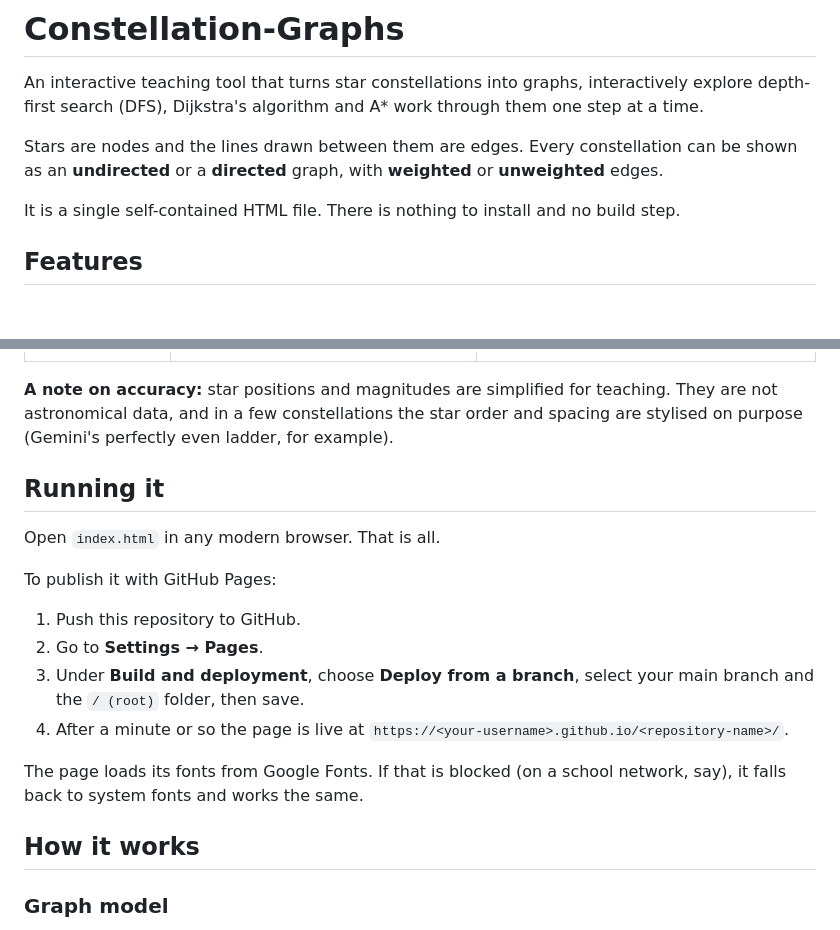
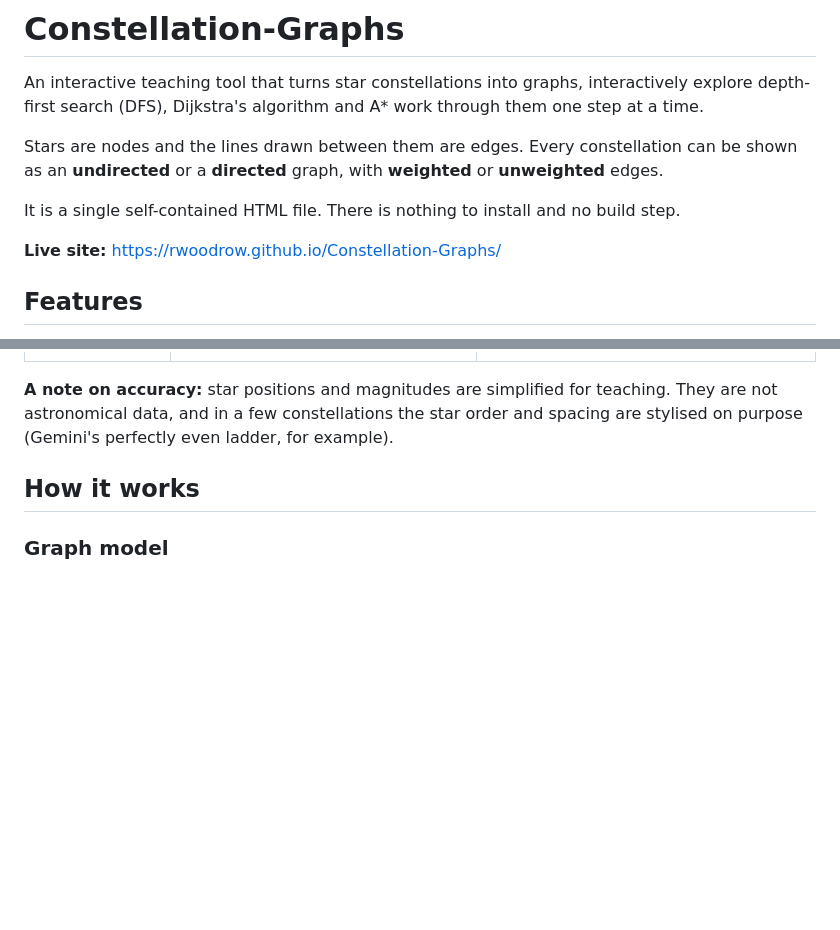
Before and after one commit to rwoodrow/Constellation-Graphs, a Markdown page: README.md, 2 parts joined by grey strips. Drawn GitHub-style; blank space fills up the shorter version.

Commit message:
Update README with live site link and cleanup
Added live site link and removed running instructions.

```diff
--- a/README.md
+++ b/README.md
@@ -4,6 +4,8 @@ An interactive teaching tool that turns star constellations into graphs, interac
 Stars are nodes and the lines drawn between them are edges. Every constellation can be shown as an **undirected** or a **directed** graph, with **weighted** or **unweighted** edges.
 
 It is a single self-contained HTML file. There is nothing to install and no build step.
+
+**Live site:** https://rwoodrow.github.io/Constellation-Graphs/
 
 ## Features
 
@@ -40,19 +42,6 @@ It is a single self-contained HTML file. There is nothing to install and no buil
 | Ursa Minor | A bowl cycle with a handle | A mirror of Ursa Major |
 
 **A note on accuracy:** star positions and magnitudes are simplified for teaching. They are not astronomical data, and in a few constellations the star order and spacing are stylised on purpose (Gemini's perfectly even ladder, for example).
-
-## Running it
-
-Open `index.html` in any modern browser. That is all.
-
-To publish it with GitHub Pages:
-
-1. Push this repository to GitHub.
-2. Go to **Settings → Pages**.
-3. Under **Build and deployment**, choose **Deploy from a branch**, select your main branch and the `/ (root)` folder, then save.
-4. After a minute or so the page is live at `https://<your-username>.github.io/<repository-name>/`.
-
-The page loads its fonts from Google Fonts. If that is blocked (on a school network, say), it falls back to system fonts and works the same.
 
 ## How it works
 
```
